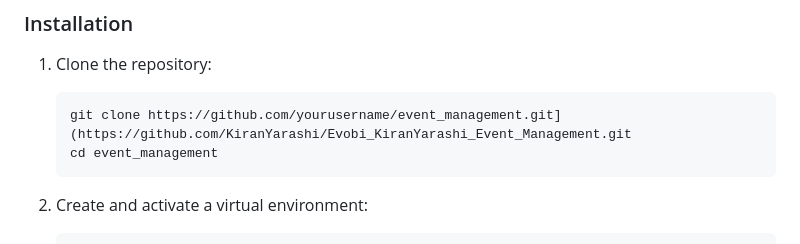
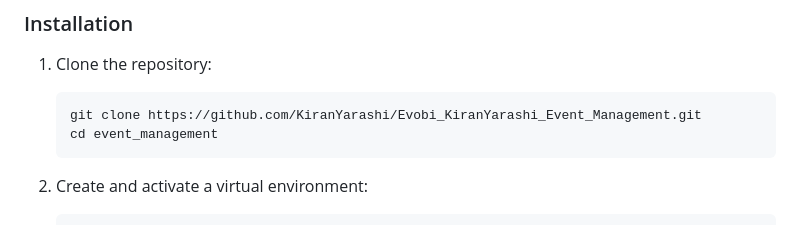
Before and after one commit to KiranYarashi/Evobi_KiranYarashi_Event_Management, a Markdown page: README.md, the part around the change. Drawn GitHub-style.

````diff
--- a/README.md
+++ b/README.md
@@ -12,7 +12,7 @@
 
 1. Clone the repository:
     ```sh
-    git clone https://github.com/yourusername/event_management.git](https://github.com/KiranYarashi/Evobi_KiranYarashi_Event_Management.git
+    git clone https://github.com/KiranYarashi/Evobi_KiranYarashi_Event_Management.git
     cd event_management
     ```
 
````
